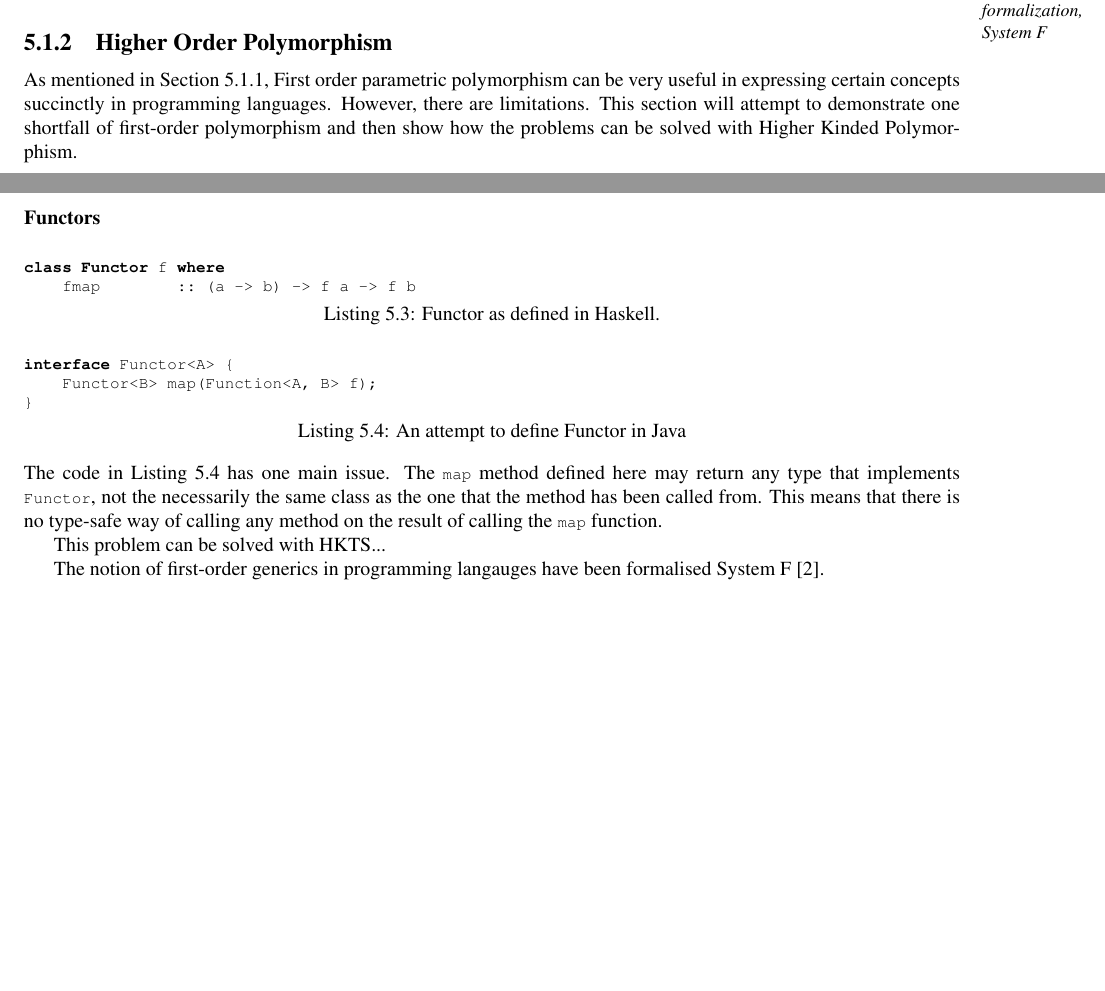
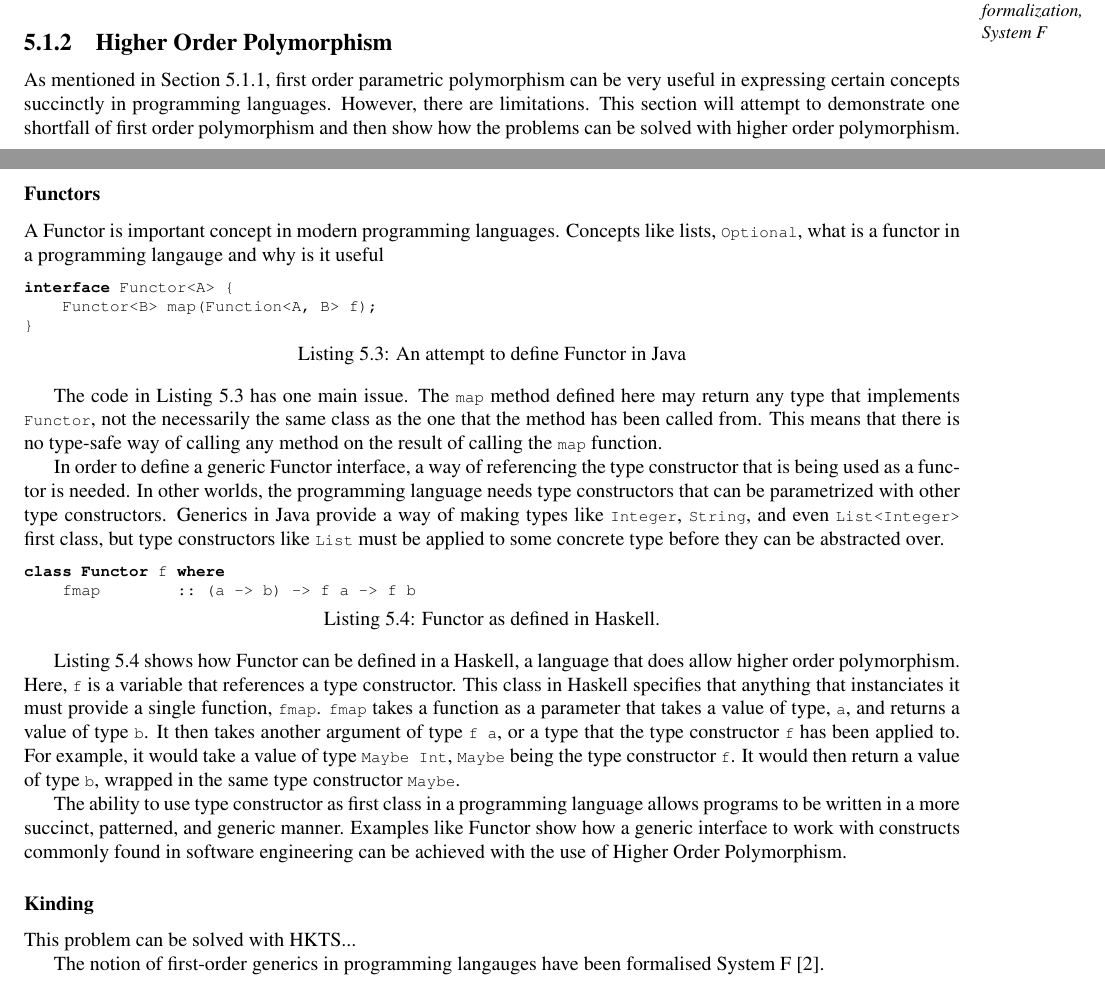
Before and after one commit to felixgb/fyp-report, a LaTeX thesis (fyp.tex, which reads tex/motivation.tex): two parts of pages 11 and 12 of 17, joined at a grey line, cut so that both start at the same text, the shorter picture padded with empty space. Compiled offline with pdfLaTeX.

Commit message:
more about functors

```diff
--- a/tex/motivation.tex
+++ b/tex/motivation.tex
@@ -41,29 +41,62 @@ This leads to some important limitations.
 
 \Note{Talk about formalization, System F}
 \subsection{Higher Order Polymorphism}
-As mentioned in Section~\ref{sec:generics}, First order parametric polymorphism
+As mentioned in Section~\ref{sec:generics}, first order parametric polymorphism
 can be very useful in expressing certain concepts succinctly in programming
 languages. However, there are limitations. This section will attempt to
-demonstrate one shortfall of first-order polymorphism and then show how the
-problems can be solved with Higher Kinded Polymorphism.
+demonstrate one shortfall of first order polymorphism and then show how the
+problems can be solved with higher order polymorphism.
 
 \subsubsection{Functors}
+
+A Functor is important concept in modern programming languages. Concepts like
+lists, \lstinline{Optional},
+what is a functor in a programming langauge and why is it useful
+
+\begin{lstlisting}[caption=An attempt to define Functor in Java, language=Java, label={lst:javaFunctor}]
+interface Functor<A> {
+    Functor<B> map(Function<A, B> f);
+}
+\end{lstlisting}
+
+The code in Listing~\ref{lst:javaFunctor} has one main issue. The \lstinline{map}
+method defined here may return any type that implements \lstinline{Functor},
+not the necessarily the same class as the one that the method has been called
+from. This means that there is no type-safe way of calling any method on the
+result of calling the \lstinline{map} function.
+
+In order to define a generic Functor interface, a way of referencing the type
+constructor that is being used as a functor is needed. In other worlds, the
+programming language needs type constructors that can be parametrized with
+other type constructors. Generics in Java provide a way of making types like
+\lstinline{Integer}, \lstinline{String}, and even \lstinline{List<Integer>}
+first class, but type constructors like \lstinline{List} must be applied to
+some concrete type before they can be abstracted over.
 
 \begin{lstlisting}[caption=Functor as defined in Haskell., language=Haskell, label={lst:haskellFunctor}]
 class Functor f where
     fmap        :: (a -> b) -> f a -> f b
 \end{lstlisting}
 
-\begin{lstlisting}[caption=An attempt to define Functor in Java, language=Java, label={lst:javaFunctor}]
-interface Functor<A> {
-    Functor<B> map(Function<A, B> f);
-}
-\end{lstlisting}
-The code in Listing~\ref{lst:javaFunctor} has one main issue. The \lstinline{map}
-method defined here may return any type that implements \lstinline{Functor},
-not the necessarily the same class as the one that the method has been called
-from. This means that there is no type-safe way of calling any method on the
-result of calling the \lstinline{map} function.
+Listing~\ref{lst:haskellFunctor} shows how Functor can be defined in a Haskell,
+a language that does allow higher order polymorphism. Here, \lstinline{f} is a
+variable that references a type constructor. This class in Haskell specifies
+that anything that instanciates it must provide a single function,
+\lstinline{fmap}.  \lstinline{fmap} takes a function as a parameter that takes
+a value of type, \lstinline{a}, and returns a value of type \lstinline{b}. It
+then takes another argument of type \lstinline{f a}, or a type that the type
+constructor \lstinline{f} has been applied to. For example, it would take a
+value of type \lstinline{Maybe Int}, \lstinline{Maybe} being the type
+constructor \lstinline{f}. It would then return a value of type \lstinline{b},
+wrapped in the same type constructor \lstinline{Maybe}.
+
+The ability to use type constructor as first class in a programming language
+allows programs to be written in a more succinct, patterned, and generic manner.
+Examples like Functor show how a generic interface to work with constructs
+commonly found in software engineering can be achieved with the use of Higher
+Order Polymorphism.
+
+\subsubsection{Kinding}
 
 This problem can be solved with HKTS...
 
```
Also changed, not shown: fyp.pdf.
